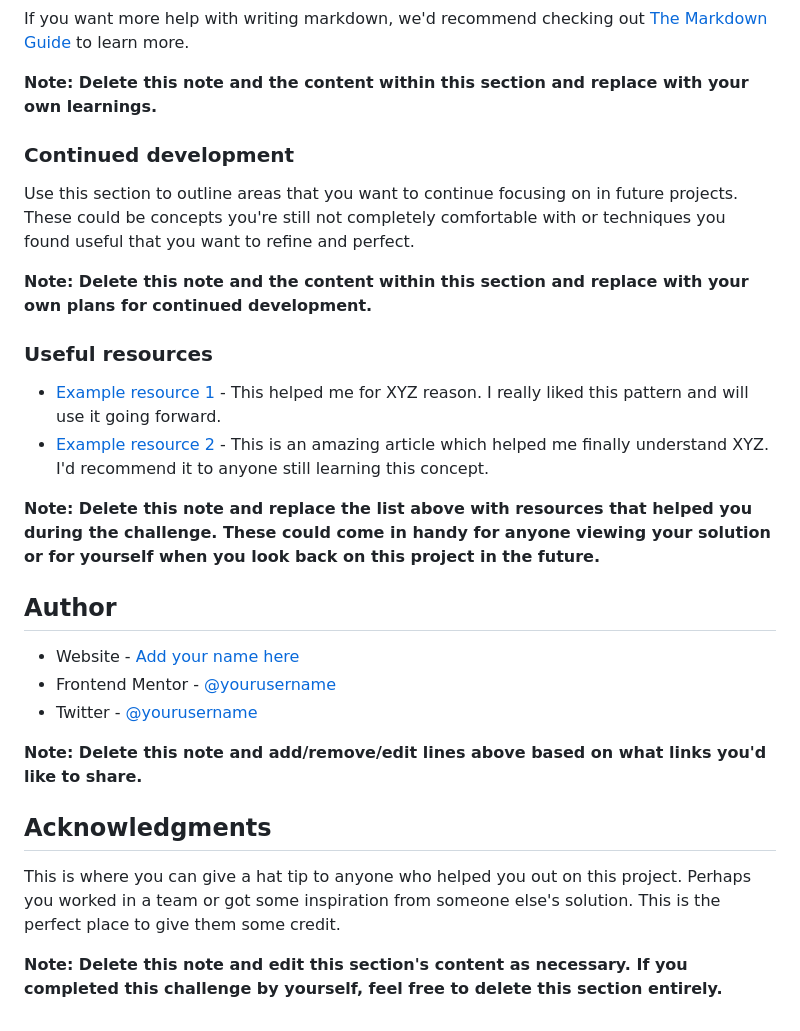
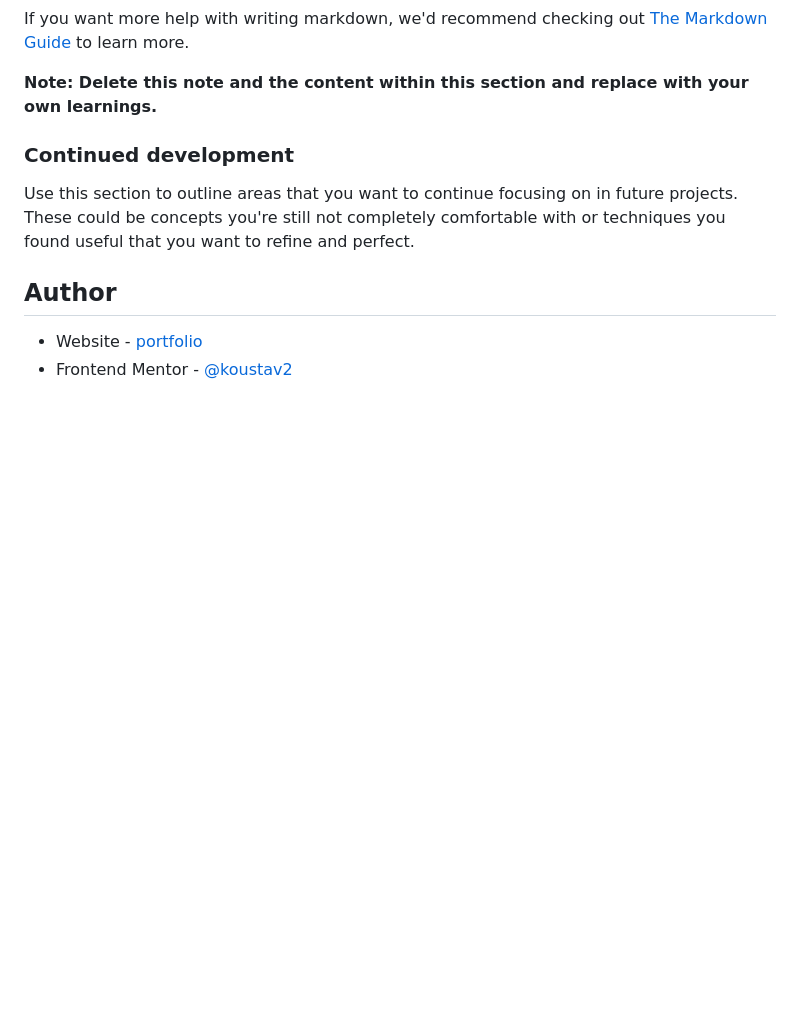
Before and after one commit to koustav2/frontendmentor-stats-preview-card-component, a Markdown page: README.md, the part around the change printed below. Rendered like a GitHub page; blank space fills up the shorter version.

```diff
--- a/README.md
+++ b/README.md
@@ -88,25 +71,7 @@ If you want more help with writing markdown, we'd recommend checking out [The Ma
 
 Use this section to outline areas that you want to continue focusing on in future projects. These could be concepts you're still not completely comfortable with or techniques you found useful that you want to refine and perfect.
 
-**Note: Delete this note and the content within this section and replace with your own plans for continued development.**
-
-### Useful resources
-
-- [Example resource 1](https://www.example.com) - This helped me for XYZ reason. I really liked this pattern and will use it going forward.
-- [Example resource 2](https://www.example.com) - This is an amazing article which helped me finally understand XYZ. I'd recommend it to anyone still learning this concept.
-
-**Note: Delete this note and replace the list above with resources that helped you during the challenge. These could come in handy for anyone viewing your solution or for yourself when you look back on this project in the future.**
-
 ## Author
 
-- Website - [Add your name here](https://www.your-site.com)
-- Frontend Mentor - [@yourusername](https://www.frontendmentor.io/profile/yourusername)
-- Twitter - [@yourusername](https://www.twitter.com/yourusername)
-
-**Note: Delete this note and add/remove/edit lines above based on what links you'd like to share.**
-
-## Acknowledgments
-
-This is where you can give a hat tip to anyone who helped you out on this project. Perhaps you worked in a team or got some inspiration from someone else's solution. This is the perfect place to give them some credit.
-
-**Note: Delete this note and edit this section's content as necessary. If you completed this challenge by yourself, feel free to delete this section entirely.**
+- Website - [portfolio](https://koustav-portfolio-cli.vercel.app/)
+- Frontend Mentor - [@koustav2](https://www.frontendmentor.io/profile/koustav2)
```
Also changed, not shown: other parts of README.md (+14 -31 lines), images/img.png (added), 1 other file.
